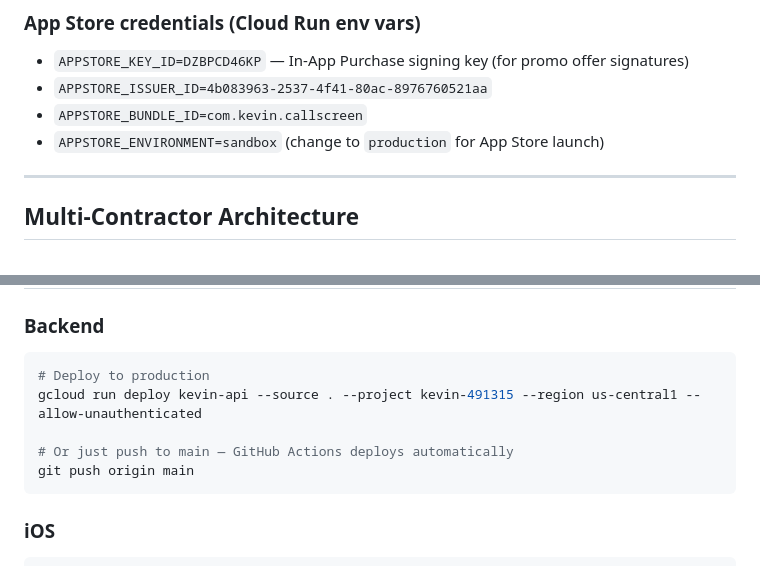
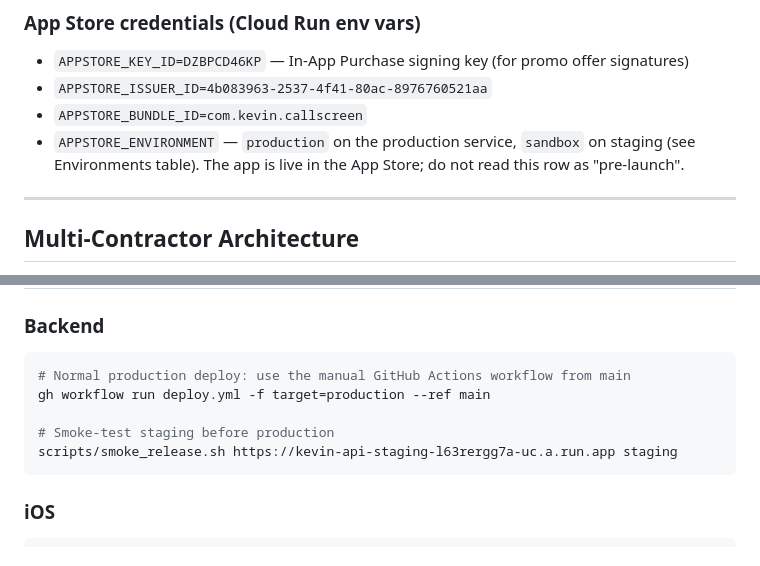
Before and after one commit to delimatsuo/heykevin, a Markdown page: CLAUDE.md, 2 parts joined by grey strips. Rendered like a GitHub page.

````diff
--- a/CLAUDE.md
+++ b/CLAUDE.md
@@ -141,7 +141,7 @@ Founding member promo: 75% off for 3 months, first 1,000 users. Atomic Firestore
 - `APPSTORE_KEY_ID=DZBPCD46KP` — In-App Purchase signing key (for promo offer signatures)
 - `APPSTORE_ISSUER_ID=4b083963-2537-4f41-80ac-8976760521aa`
 - `APPSTORE_BUNDLE_ID=com.kevin.callscreen`
-- `APPSTORE_ENVIRONMENT=sandbox` (change to `production` for App Store launch)
+- `APPSTORE_ENVIRONMENT` — `production` on the production service, `sandbox` on staging (see Environments table). The app is live in the App Store; do not read this row as "pre-launch".
 
 ---
 
@@ -167,11 +167,11 @@ Kevin speaks and understands **all languages automatically**. Deepgram runs in `
 
 ### Backend
 ```bash
-# Deploy to production
-gcloud run deploy kevin-api --source . --project kevin-491315 --region us-central1 --allow-unauthenticated
+# Normal production deploy: use the manual GitHub Actions workflow from main
+gh workflow run deploy.yml -f target=production --ref main
 
-# Or just push to main — GitHub Actions deploys automatically
-git push origin main
+# Smoke-test staging before production
+scripts/smoke_release.sh https://kevin-api-staging-l63rergg7a-uc.a.run.app staging
 ```
 
 ### iOS
````
Also changed, not shown: AGENTS.md (+8 -51 lines).
